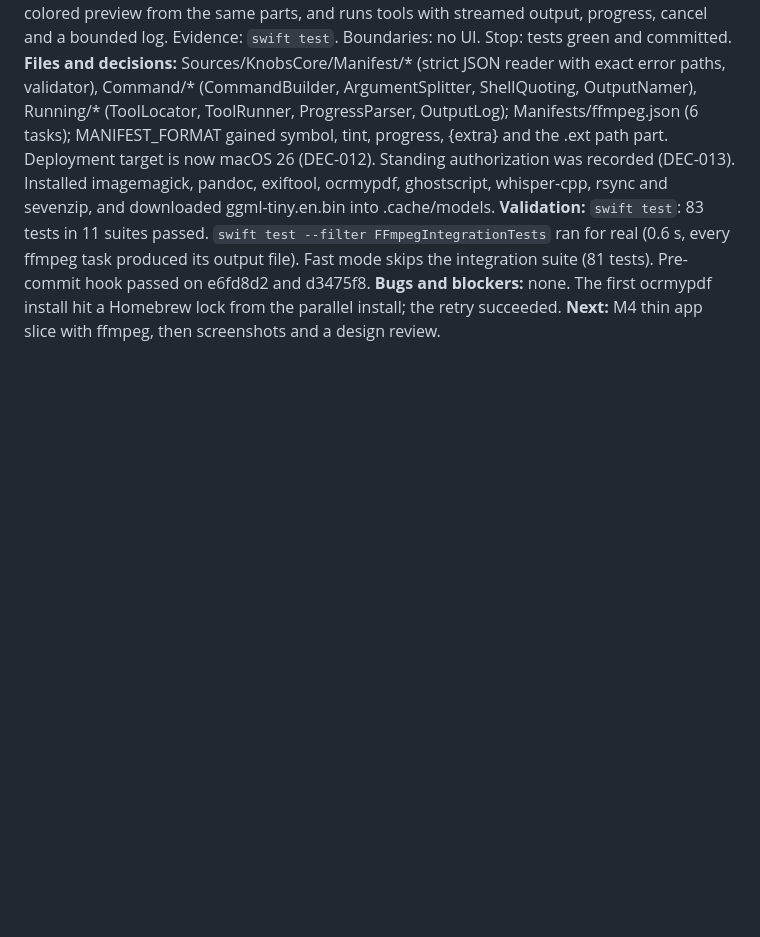
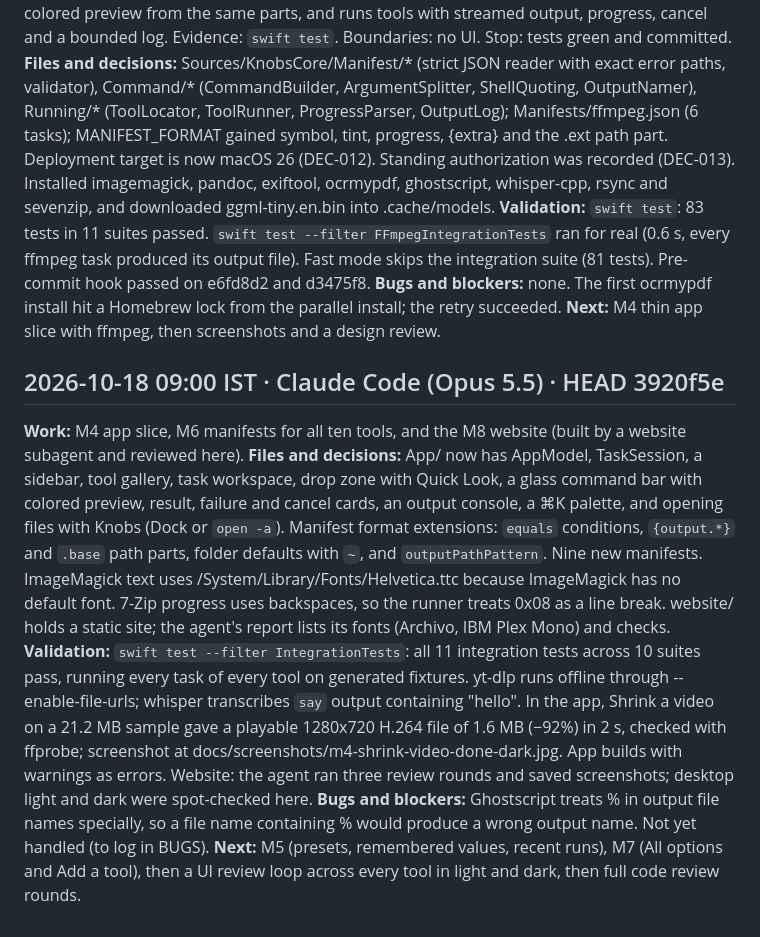
Before and after one commit to deva0x/knobs, a Markdown page: docs/WORKLOG.md, the part around the change. GitHub-like rendering; blank space fills up the shorter version.

Commit message:
docs: log the app slice, nine manifests and website
Co-Authored-By: Claude Opus 5.5 <noreply@anthropic.com>

```diff
--- a/docs/WORKLOG.md
+++ b/docs/WORKLOG.md
@@ -25,3 +25,11 @@ Each entry uses these headings:
 **Validation:** `swift test`: 83 tests in 11 suites passed. `swift test --filter FFmpegIntegrationTests` ran for real (0.6 s, every ffmpeg task produced its output file). Fast mode skips the integration suite (81 tests). Pre-commit hook passed on e6fd8d2 and d3475f8.
 **Bugs and blockers:** none. The first ocrmypdf install hit a Homebrew lock from the parallel install; the retry succeeded.
 **Next:** M4 thin app slice with ffmpeg, then screenshots and a design review.
+
+## 2026-10-18 09:00 IST · Claude Code (Opus 5.5) · HEAD 3920f5e
+
+**Work:** M4 app slice, M6 manifests for all ten tools, and the M8 website (built by a website subagent and reviewed here).
+**Files and decisions:** App/ now has AppModel, TaskSession, a sidebar, tool gallery, task workspace, drop zone with Quick Look, a glass command bar with colored preview, result, failure and cancel cards, an output console, a ⌘K palette, and opening files with Knobs (Dock or `open -a`). Manifest format extensions: `equals` conditions, `{output.*}` and `.base` path parts, folder defaults with `~`, and `outputPathPattern`. Nine new manifests. ImageMagick text uses /System/Library/Fonts/Helvetica.ttc because ImageMagick has no default font. 7-Zip progress uses backspaces, so the runner treats 0x08 as a line break. website/ holds a static site; the agent's report lists its fonts (Archivo, IBM Plex Mono) and checks.
+**Validation:** `swift test --filter IntegrationTests`: all 11 integration tests across 10 suites pass, running every task of every tool on generated fixtures. yt-dlp runs offline through --enable-file-urls; whisper transcribes `say` output containing "hello". In the app, Shrink a video on a 21.2 MB sample gave a playable 1280x720 H.264 file of 1.6 MB (−92%) in 2 s, checked with ffprobe; screenshot at docs/screenshots/m4-shrink-video-done-dark.jpg. App builds with warnings as errors. Website: the agent ran three review rounds and saved screenshots; desktop light and dark were spot-checked here.
+**Bugs and blockers:** Ghostscript treats % in output file names specially, so a file name containing % would produce a wrong output name. Not yet handled (to log in BUGS).
+**Next:** M5 (presets, remembered values, recent runs), M7 (All options and Add a tool), then a UI review loop across every tool in light and dark, then full code review rounds.
```
